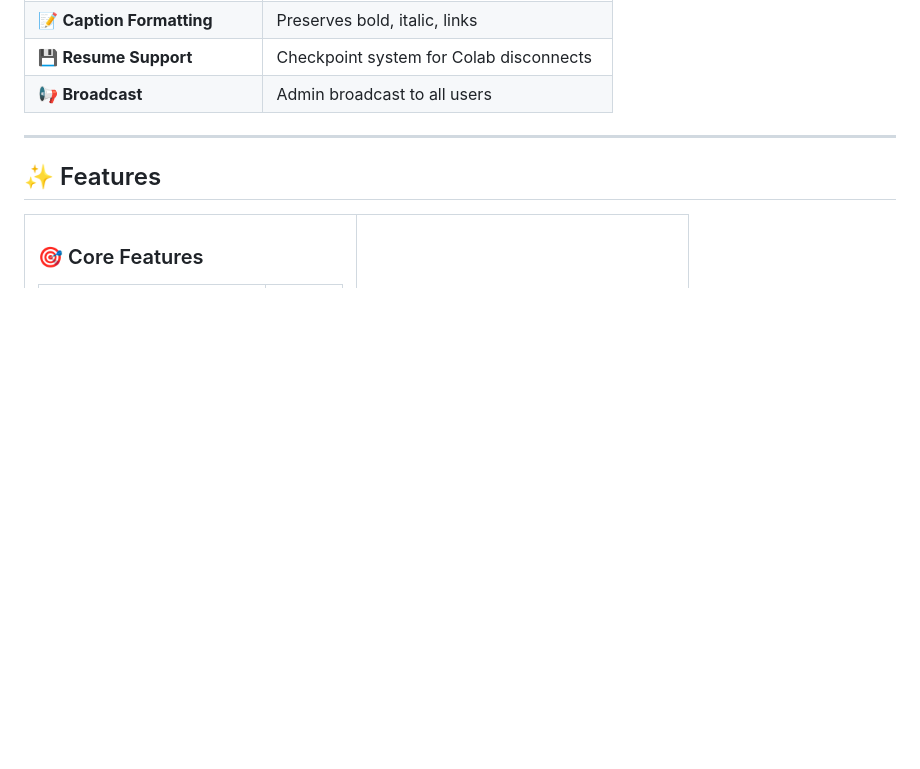
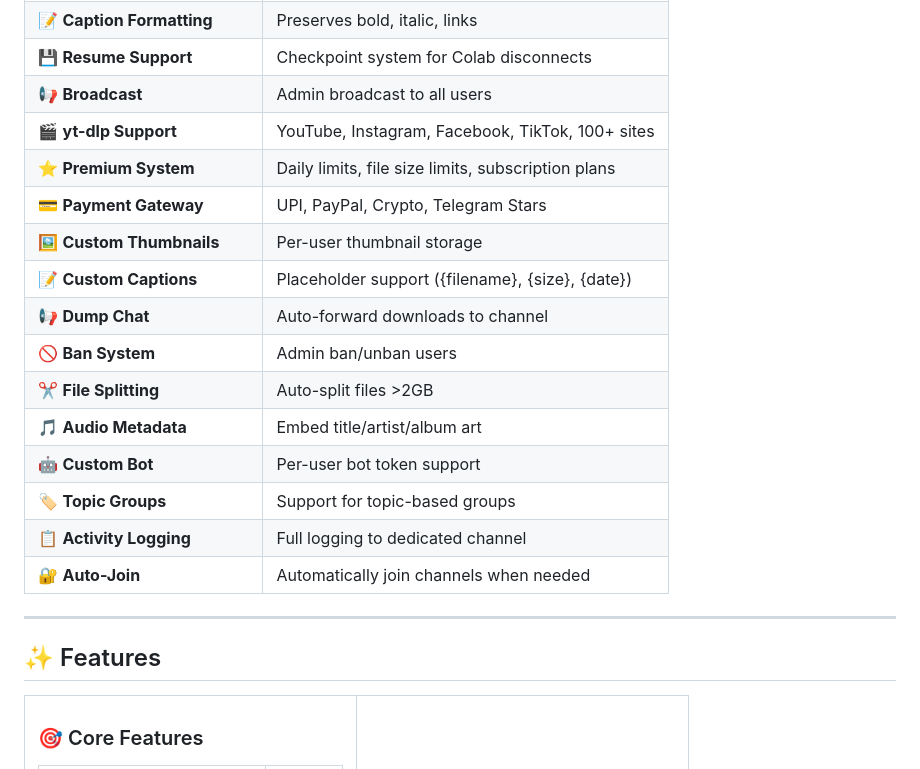
Before and after one commit to Shineii86/TelegramDL, a Markdown page: README.md, the part around one of its changes. Rendered like a GitHub page; blank space fills up the shorter version.

```diff
--- a/README.md
+++ b/README.md
@@ -94,6 +94,19 @@ TelegramDL is a **Telegram Restricted Content Downloader** that lets you downloa
 | 📝 **Caption Formatting** | Preserves bold, italic, links |
 | 💾 **Resume Support** | Checkpoint system for Colab disconnects |
 | 📢 **Broadcast** | Admin broadcast to all users |
+| 🎬 **yt-dlp Support** | YouTube, Instagram, Facebook, TikTok, 100+ sites |
+| ⭐ **Premium System** | Daily limits, file size limits, subscription plans |
+| 💳 **Payment Gateway** | UPI, PayPal, Crypto, Telegram Stars |
+| 🖼️ **Custom Thumbnails** | Per-user thumbnail storage |
+| 📝 **Custom Captions** | Placeholder support ({filename}, {size}, {date}) |
+| 📢 **Dump Chat** | Auto-forward downloads to channel |
+| 🚫 **Ban System** | Admin ban/unban users |
+| ✂️ **File Splitting** | Auto-split files >2GB |
+| 🎵 **Audio Metadata** | Embed title/artist/album art |
+| 🤖 **Custom Bot** | Per-user bot token support |
+| 🏷️ **Topic Groups** | Support for topic-based groups |
+| 📋 **Activity Logging** | Full logging to dedicated channel |
+| 🔐 **Auto-Join** | Automatically join channels when needed |
 
 ---
 
```
Also changed, not shown: other parts of README.md (+47 -4 lines).
